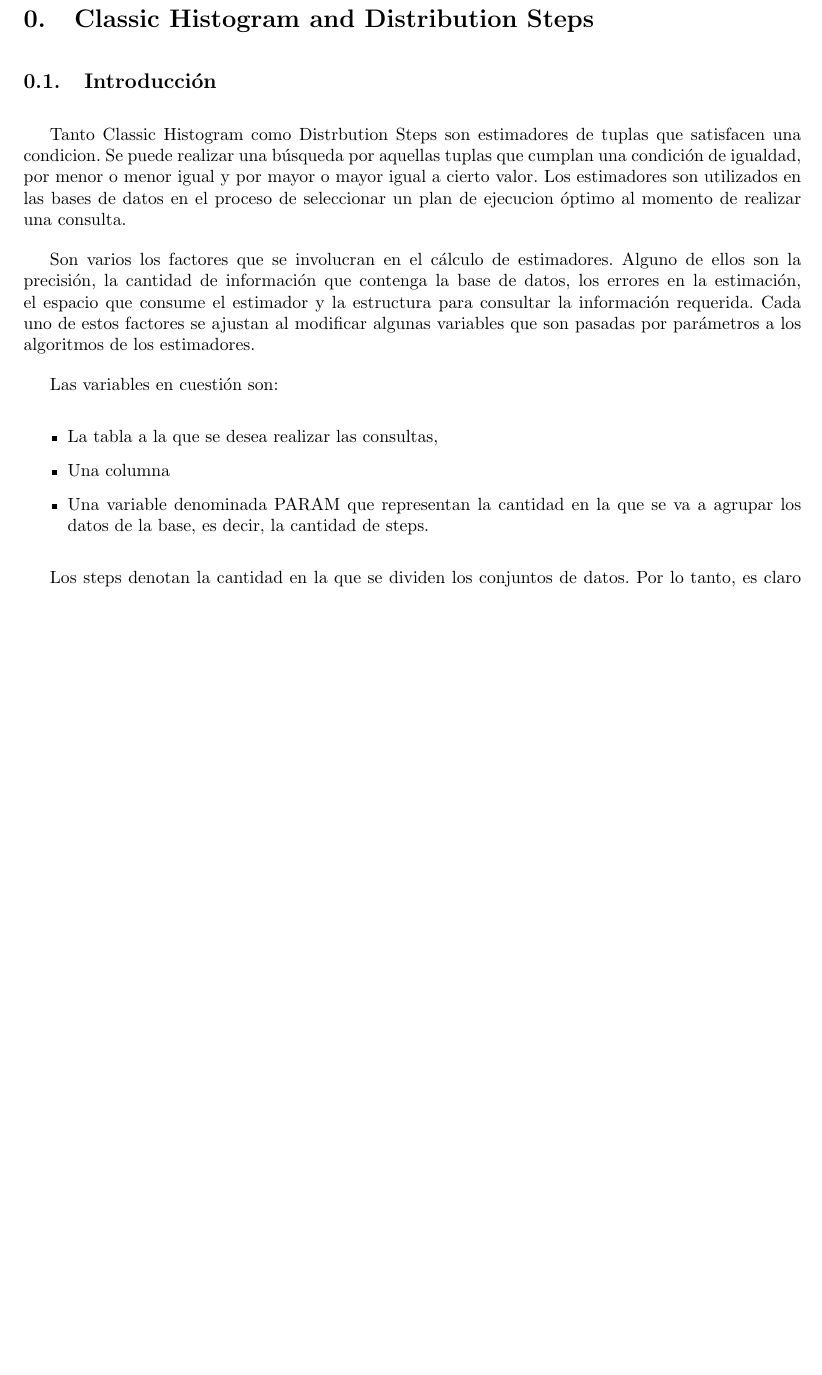
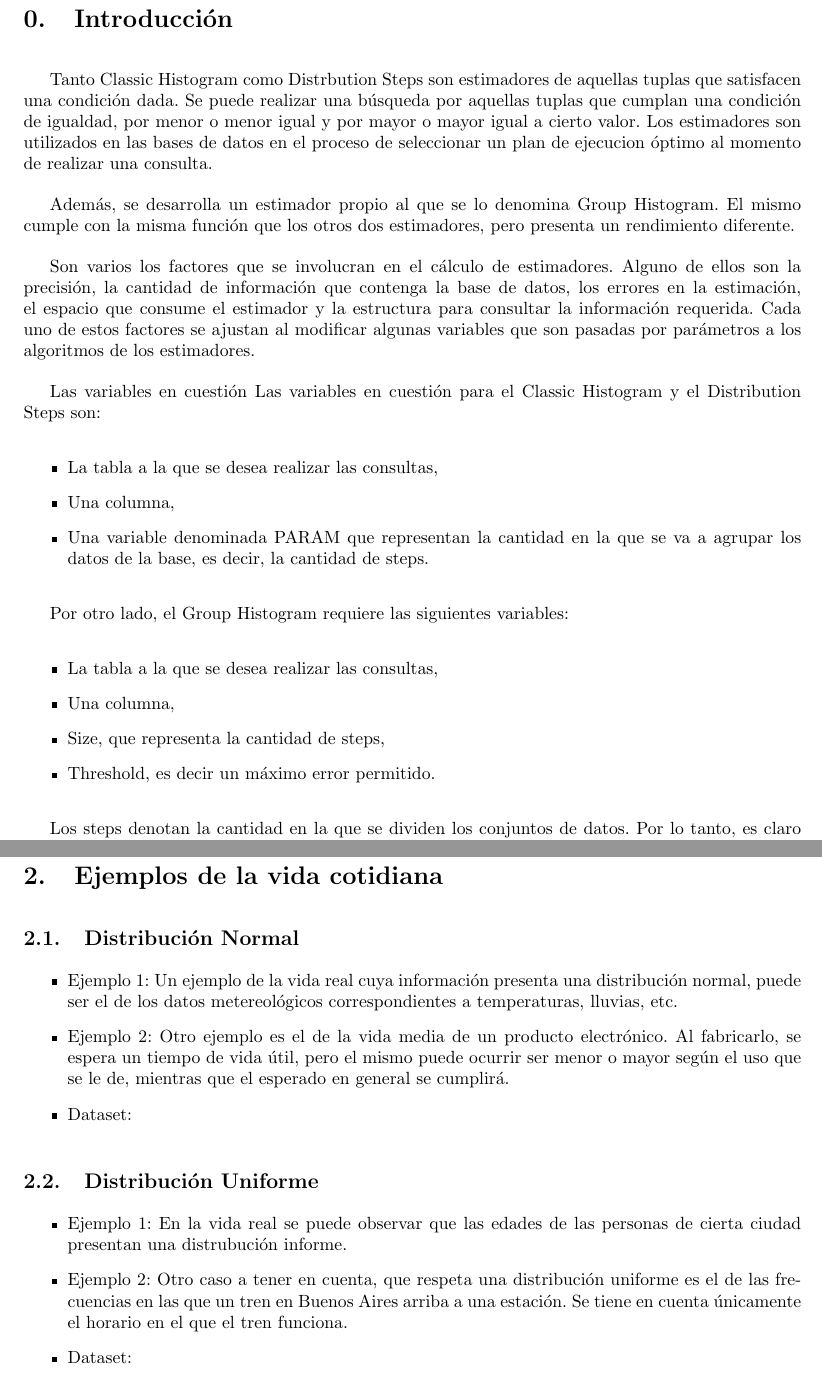
Before and after one commit to alemata/tp_bases, a LaTeX document (tp2/informe/informeBDTP2.tex): part of page 3 of 11 before the commit and two parts of pages 3 and 11 of 11 after it, the two joined at a grey line, cut at the place of the change, the shorter picture padded with empty space. Compiled offline with pdfLaTeX; a LaTeX package or settings file that is missing is left out.

Commit message:
un par de cambios

```diff
--- a/tp2/informe/informeBDTP2.tex
+++ b/tp2/informe/informeBDTP2.tex
@@ -59,14 +59,12 @@
 \setcounter{section}{-1}
 
 \newpage
-\section{Classic Histogram and Distribution Steps}
-\subsection{Introducción}
+\section{Introducción}
 
-Tanto Classic Histogram como Distrbution Steps son estimadores de tuplas que satisfacen
-una condicion. Se puede realizar una búsqueda por aquellas tuplas que cumplan una condición
-de igualdad, por menor o menor igual y por mayor o mayor igual a cierto valor.
-Los estimadores son utilizados en las bases de datos en el proceso de seleccionar un plan
-de ejecucion óptimo al momento de realizar una consulta.
+Tanto Classic Histogram como Distrbution Steps son estimadores de aquellas tuplas que satisfacen una condición dada. Se puede realizar una búsqueda por aquellas tuplas que cumplan una condición de igualdad, por menor o menor igual y por mayor o mayor igual a cierto valor. Los estimadores son utilizados en las bases de datos en el proceso de seleccionar un plan de ejecucion óptimo
+al momento de realizar una consulta.
+
+Además, se desarrolla un estimador propio al que se lo denomina Group Histogram. El mismo cumple con la misma función que los otros dos estimadores, pero presenta un rendimiento diferente.
 
 Son varios los factores que se involucran en el cálculo de estimadores. Alguno de ellos
 son la precisión, la cantidad de información que contenga la base de datos, los errores
@@ -74,12 +72,21 @@ en la estimación, el espacio que consume el estimador y la estructura para cons
 información requerida. Cada uno de estos factores se ajustan al modificar algunas variables
 que son pasadas por parámetros a los algoritmos de los estimadores.
 
-Las variables en cuestión son:
+Las variables en cuestión Las variables en cuestión para el Classic Histogram y el Distribution Steps son:
 \begin{itemize}
 \item La tabla a la que se desea realizar las consultas,
-\item Una columna
+\item Una columna,
 \item Una variable denominada PARAM que representan la cantidad en la que se va a agrupar
 los datos de la base, es decir, la cantidad de steps.
+\end{itemize}
+
+
+Por otro lado, el Group Histogram requiere las siguientes variables:
+\begin{itemize}
+	\item La tabla a la que se desea realizar las consultas,
+	\item Una columna,
+  	\item Size, que representa la cantidad de steps,
+  	\item Threshold, es decir un máximo error permitido.
 \end{itemize}
 
 Los steps denotan la cantidad en la que se dividen los conjuntos de datos. Por lo tanto,
@@ -95 +102,2 @@ estimador, el costo temporal de la consulta y el error que comete en la misma.
 
+\newpage
@@ -424,4 +415,29 @@ A continucacion, se muestra otro grafico con una varianza de $0.01$
 
 La diferencia con el grafico anterior es notoria con respecto a group histograms. Esto se debe a que la varianza pasa por parametro es lo suficientemente baja para que se genere una mejora en todas las columnas de la base de datos.
 
+
+\section{Ejemplos de la vida cotidiana}
+
+\subsection{Distribución Normal}
+\begin{itemize}
+\item Ejemplo 1: Un ejemplo de la vida real cuya información presenta una distribución normal, puede ser el de los datos metereológicos correspondientes a temperaturas, lluvias, etc.
+
+\item Ejemplo 2: Otro ejemplo es el de la vida media de un producto electrónico. Al fabricarlo, se espera un tiempo de vida útil, pero el mismo puede ocurrir ser menor o mayor según el uso que se le de, mientras que el esperado en general se cumplirá.
+
+\item Dataset:
+
+\end{itemize}
+
+\subsection{Distribución Uniforme}
+\begin{itemize}
+\item Ejemplo 1: En la vida real se puede observar que las edades de las personas de cierta ciudad presentan una distrubución informe.
+
+\item Ejemplo 2: Otro caso a tener en cuenta, que respeta una distribución uniforme es el de las frecuencias en las que un tren en Buenos Aires arriba a una estación. Se tiene en cuenta únicamente el horario en el que el tren funciona.
+
+\item Dataset:
+
+\end{itemize}
+
+
+
 \end{document}
```
Also changed, not shown: tp2/informe/informeBDTP2.tex (53 more changed lines).
